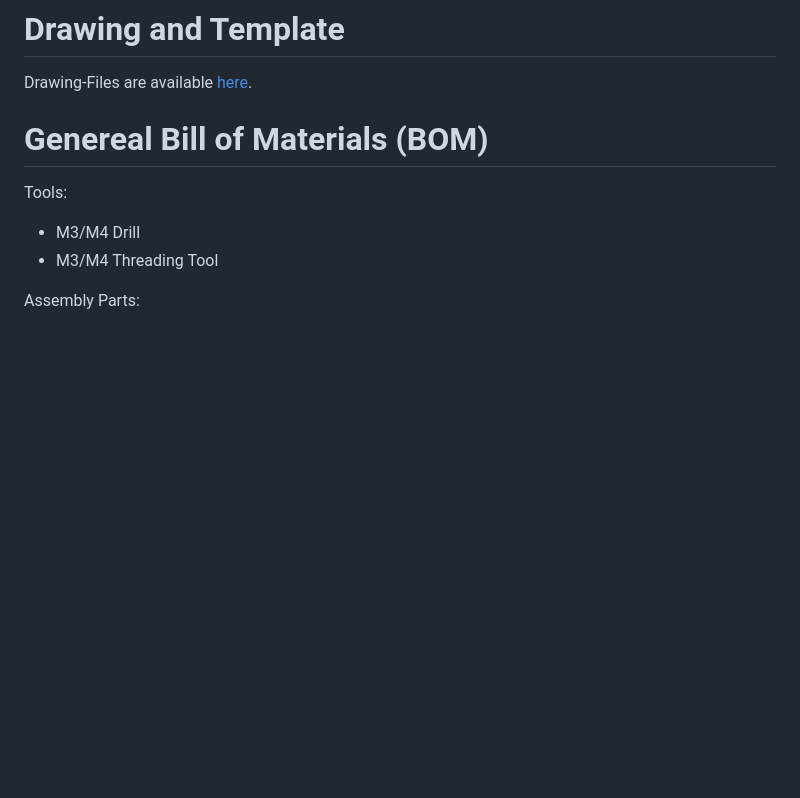
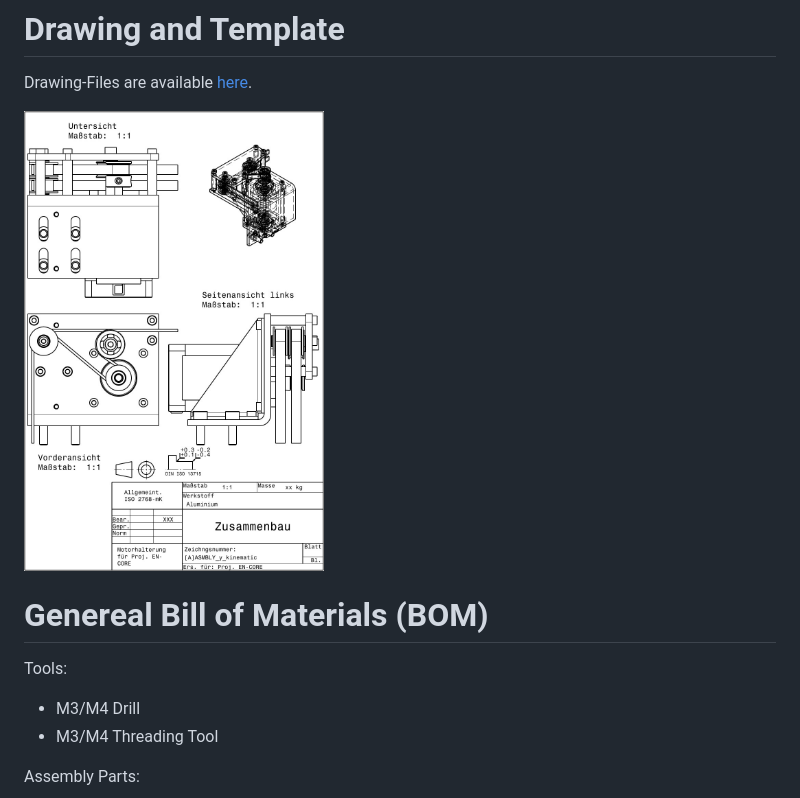
Before and after one commit to noahsssnoah/Nema17-Sheetmetal-Motor-Mounts-CoreXY-, a Markdown page: README.md, the part around the change printed below. Drawn GitHub-style; blank space fills up the shorter version.

```diff
--- a/README.md
+++ b/README.md
@@ -25,6 +25,8 @@ CAD-Files are available [here](./CAD).
 # Drawing and Template
 Drawing-Files are available [here](./drawings).
 
+<img src="./pictures/ASBLY_Y_KIN.jpg" alt="ASBLY_Y_KIN" width="300" />
+
 # Genereal Bill of Materials (BOM)
 Tools:
 - M3/M4 Drill
```
Also changed, not shown: other parts of README.md (+1 -1 lines).
